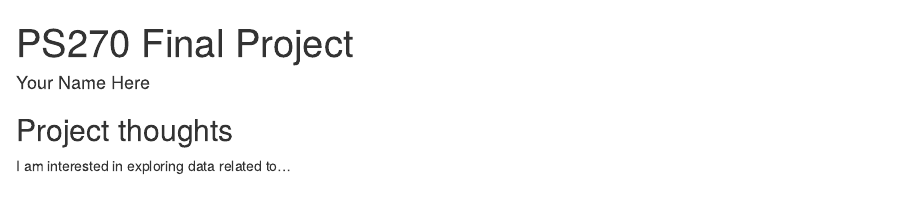
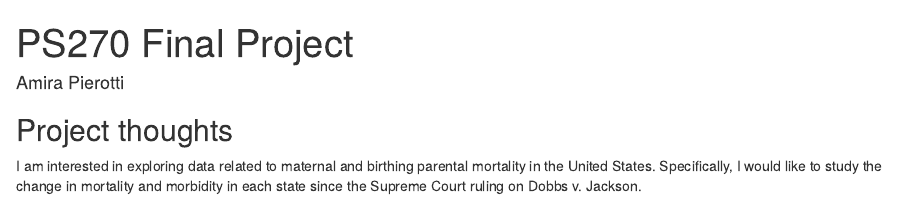
Before and after one commit to aspwisc/ps270-final-project, an R Markdown document (index.Rmd): the page in a window 1100 px wide, from its top. Rendered offline with R 4.5, knitr and Pandoc, with nearby package versions; drawn as R Markdown's standard HTML page in place of the format the file asks for.

Commit message:
Name & ideas

```diff
--- a/index.Rmd
+++ b/index.Rmd
@@ -1,6 +1,6 @@
 ---
 title: "PS270 Final Project"
-author: "Your Name Here"
+author: "Amira Pierotti"
 description: "My final project"
 output:
   distill::distill_article:
@@ -11,4 +11,4 @@ output:
 
 ## Project thoughts
 
-I am interested in exploring data related to...
+I am interested in exploring data related to maternal and birthing parental mortality in the United States. Specifically, I would like to study the change in mortality and morbidity in each state since the Supreme Court ruling on Dobbs v. Jackson.
```
